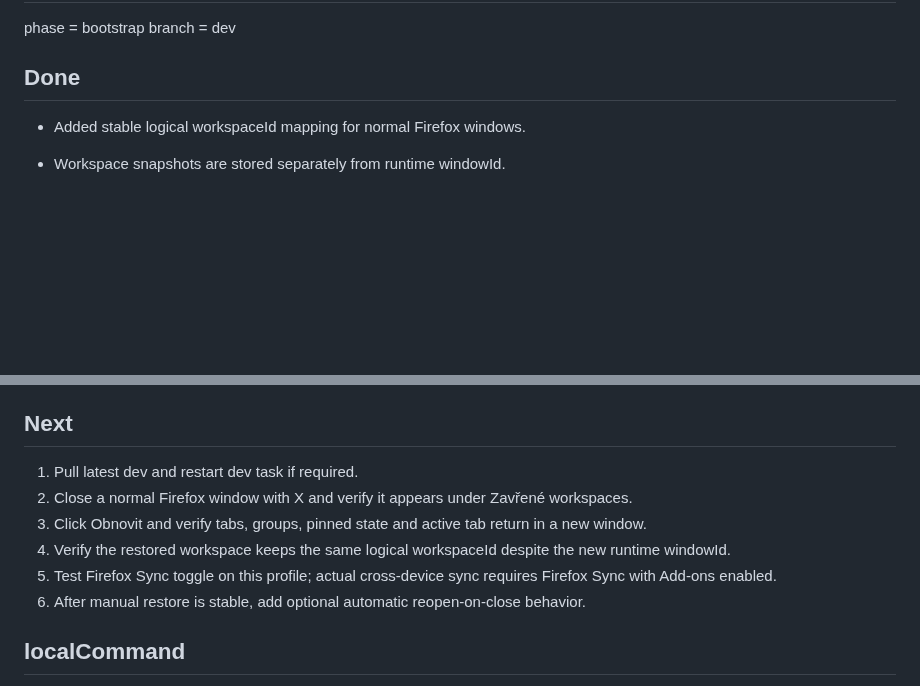
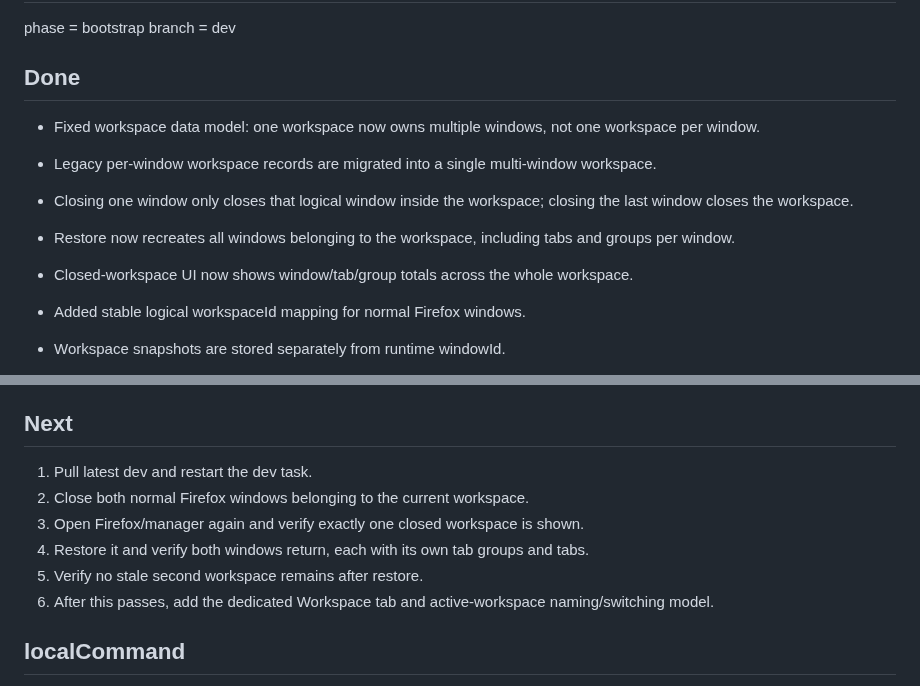
Before and after one commit to dvestezarzlkl/firefox-workspace-manager, a Markdown page: workstate.md, 2 parts joined by grey strips. GitHub-like rendering; blank space fills up the shorter version.

Commit message:
docs: record multi-window workspace model fix

```diff
--- a/workstate.md
+++ b/workstate.md
@@ -8,6 +8,12 @@ phase = bootstrap
 branch = dev
 
 ## Done
+
+- Fixed workspace data model: one workspace now owns multiple windows, not one workspace per window.
+- Legacy per-window workspace records are migrated into a single multi-window workspace.
+- Closing one window only closes that logical window inside the workspace; closing the last window closes the workspace.
+- Restore now recreates all windows belonging to the workspace, including tabs and groups per window.
+- Closed-workspace UI now shows window/tab/group totals across the whole workspace.
 
 - Added stable logical workspaceId mapping for normal Firefox windows.
 - Workspace snapshots are stored separately from runtime windowId.
@@ -91,12 +97,12 @@ branch = dev
 
 ## Next
 
-1. Pull latest dev and restart dev task if required.
-2. Close a normal Firefox window with X and verify it appears under Zavřené workspaces.
-3. Click Obnovit and verify tabs, groups, pinned state and active tab return in a new window.
-4. Verify the restored workspace keeps the same logical workspaceId despite the new runtime windowId.
-5. Test Firefox Sync toggle on this profile; actual cross-device sync requires Firefox Sync with Add-ons enabled.
-6. After manual restore is stable, add optional automatic reopen-on-close behavior.
+1. Pull latest dev and restart the dev task.
+2. Close both normal Firefox windows belonging to the current workspace.
+3. Open Firefox/manager again and verify exactly one closed workspace is shown.
+4. Restore it and verify both windows return, each with its own tab groups and tabs.
+5. Verify no stale second workspace remains after restore.
+6. After this passes, add the dedicated Workspace tab and active-workspace naming/switching model.
 
 ## localCommand
 
```
